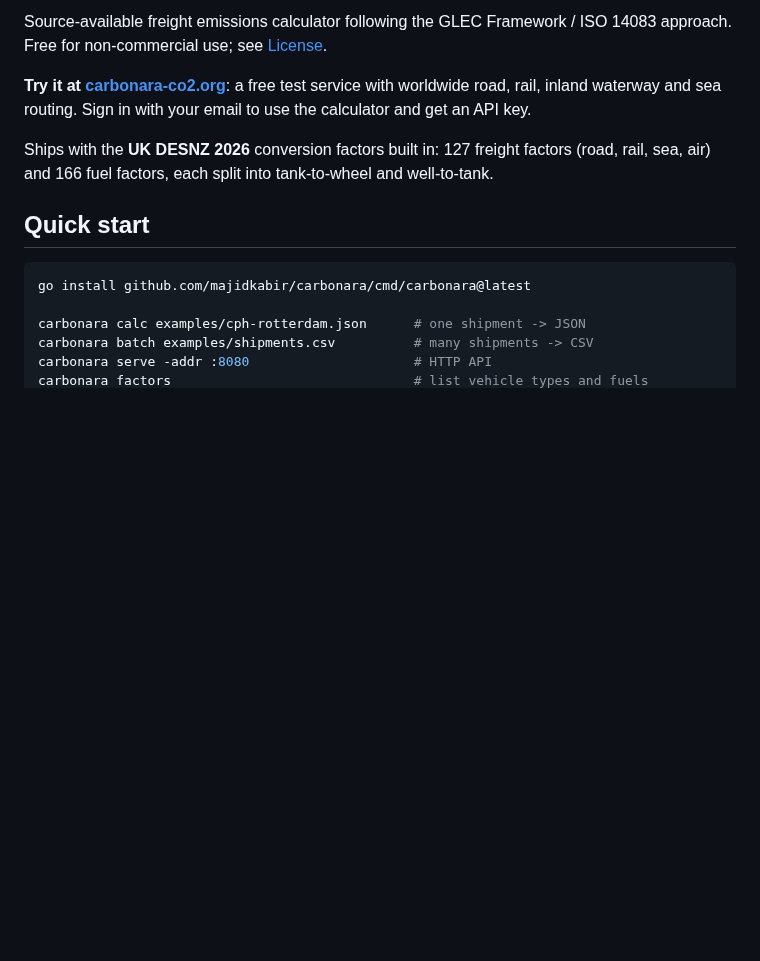
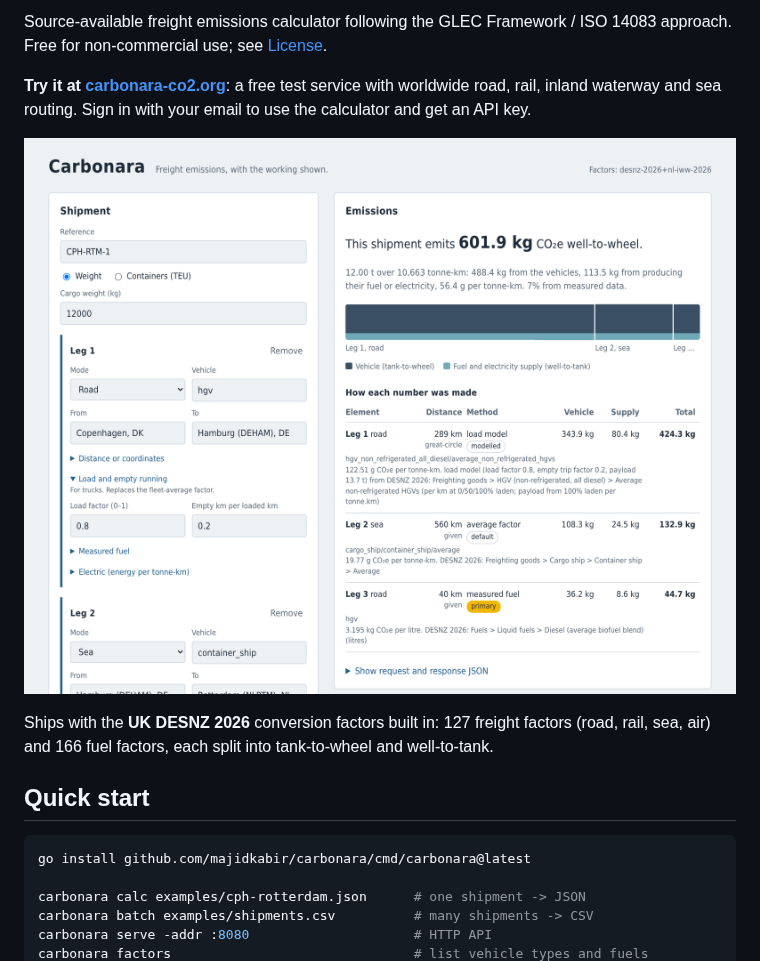
Before and after one commit to majidkabir/Carbonara, a Markdown page: README.md, the part around one of its changes. Rendered like a GitHub page; pictures changed too: docs/screenshot.png (added); blank space fills up the shorter version.

Commit message:
README: screenshot and badges; social preview image in docs/
Co-Authored-By: Claude Opus 5.5 <noreply@anthropic.com>
Claude-Session: https://claude.ai/code/session_01HsxctAbsqNhRCyGmh1Eoa6

```diff
--- a/README.md
+++ b/README.md
@@ -3,6 +9,8 @@
 Source-available freight emissions calculator following the GLEC Framework / ISO 14083 approach. Free for non-commercial use; see [License](#license).
 
 **Try it at [carbonara-co2.org](https://carbonara-co2.org)**: a free test service with worldwide road, rail, inland waterway and sea routing. Sign in with your email to use the calculator and get an API key.
+
+![The Carbonara web page: a shipment entered leg by leg on the left; on the right its emissions, a bar per leg split into vehicle and fuel-supply emissions, and how each number was made](docs/screenshot.png)
 
 Ships with the **UK DESNZ 2026** conversion factors built in: 127 freight factors (road, rail, sea, air) and 166 fuel factors, each split into tank-to-wheel and well-to-tank.
 
```
Also changed, not shown: other parts of README.md (+6 -0 lines), docs/social-preview.png (added).
